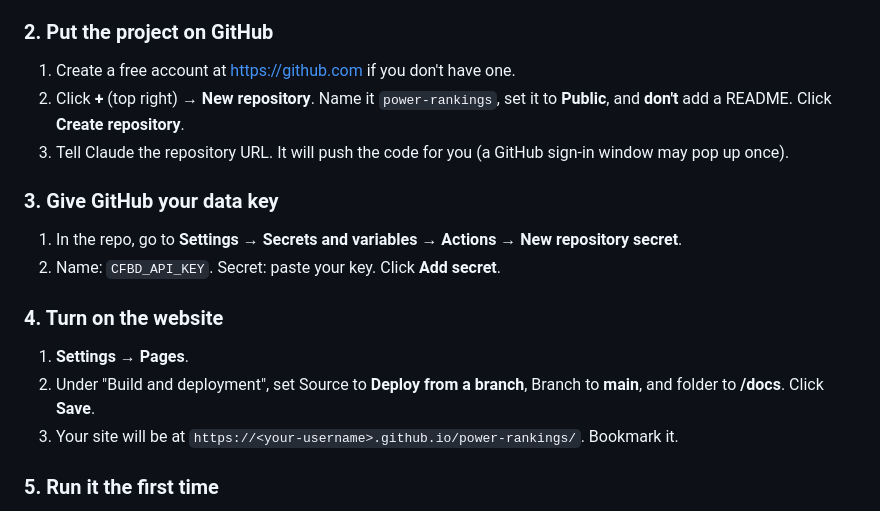
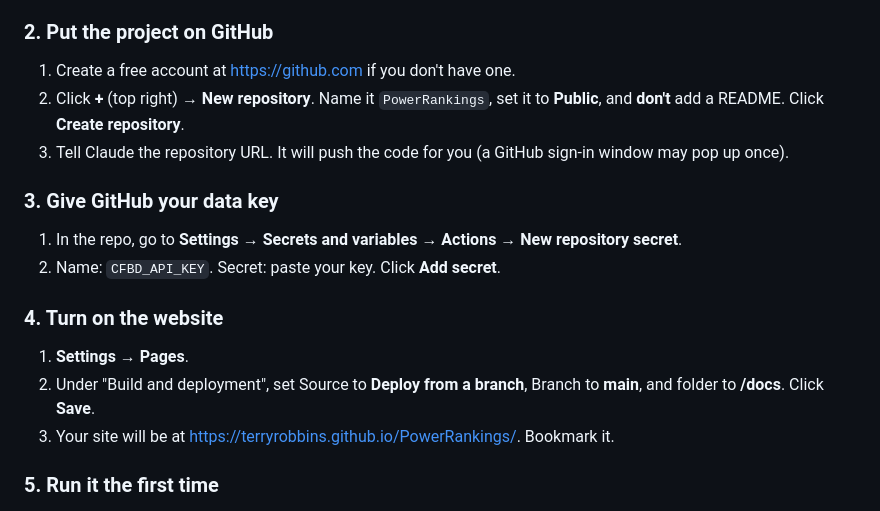
Before and after one commit to terryrobbins/PowerRankings, a Markdown page: README.md, the part around the change. Rendered like a GitHub page.

Commit message:
README: site URL
Co-Authored-By: Claude Opus 5.5 <noreply@anthropic.com>

```diff
--- a/README.md
+++ b/README.md
@@ -11,7 +11,7 @@ Every Monday morning GitHub rebuilds the rankings and updates the website automa
 
 ### 2. Put the project on GitHub
 1. Create a free account at <https://github.com> if you don't have one.
-2. Click **+** (top right) → **New repository**. Name it `power-rankings`, set it to **Public**, and **don't** add a README. Click **Create repository**.
+2. Click **+** (top right) → **New repository**. Name it `PowerRankings`, set it to **Public**, and **don't** add a README. Click **Create repository**.
 3. Tell Claude the repository URL. It will push the code for you (a GitHub sign-in window may pop up once).
 
 ### 3. Give GitHub your data key
@@ -21,7 +21,7 @@ Every Monday morning GitHub rebuilds the rankings and updates the website automa
 ### 4. Turn on the website
 1. **Settings** → **Pages**.
 2. Under "Build and deployment", set Source to **Deploy from a branch**, Branch to **main**, and folder to **/docs**. Click **Save**.
-3. Your site will be at `https://<your-username>.github.io/power-rankings/`. Bookmark it.
+3. Your site will be at <https://terryrobbins.github.io/PowerRankings/>. Bookmark it.
 
 ### 5. Run it the first time
 1. Go to the **Actions** tab. If asked, click **I understand my workflows, go ahead and enable them**.
```
